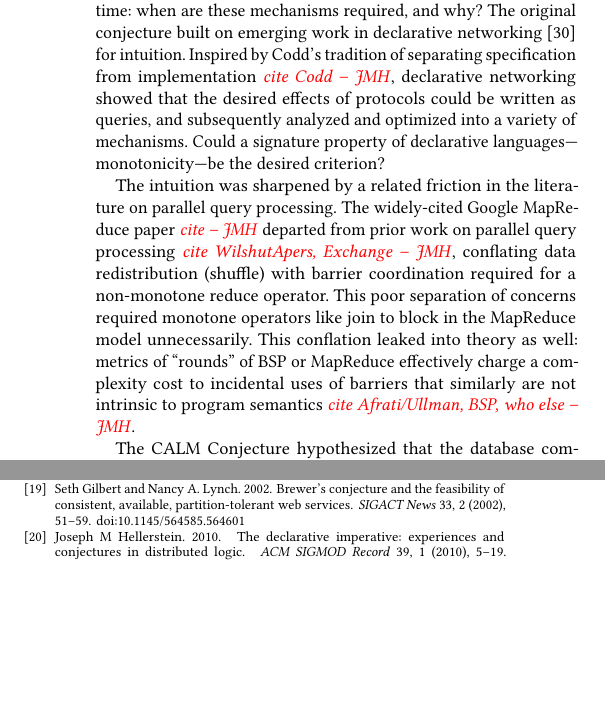
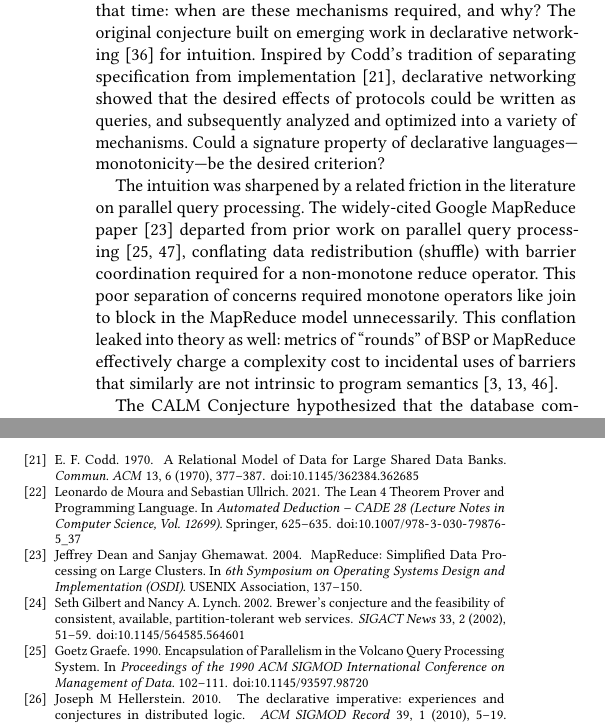
Before and after one commit to jhellerstein/coord-criterion, a LaTeX document (main.tex, which reads references.bib, sections/discussion.tex): two parts of the columns of pages 15 and 30 of 31, joined at a grey line, cut so that both start at the same text, the shorter picture padded with empty space. Compiled offline with pdfLaTeX.

Commit message:
Discussion: fill remaining citations (Codd, MapReduce, Wilschut–Apers, Volcano, BSP, Afrati et al., Beame–Koutris–Suciu, Lean 4)

```diff
--- a/references.bib
+++ b/references.bib
@@ -774,3 +774,25 @@
   year      = {2005},
   doi       = {10.1145/1095810.1095818}
 }
+
+@article{codd1970relational,
+  author  = {E. F. Codd},
+  title   = {A Relational Model of Data for Large Shared Data Banks},
+  journal = {Communications of the ACM},
+  volume  = {13},
+  number  = {6},
+  pages   = {377--387},
+  year    = {1970},
+  doi     = {10.1145/362384.362685}
+}
+
+@inproceedings{dean2004mapreduce,
+  author    = {Jeffrey Dean and Sanjay Ghemawat},
+  title     = {{MapReduce}: Simplified Data Processing on Large Clusters},
+  booktitle = {6th Symposium on Operating Systems Design and Implementation (OSDI)},
+  pages     = {137--150},
+  publisher = {USENIX Association},
+  year      = {2004}
+}
+
+@inproceedings{wilschut1991dataflow,
@@ -776,0 +807,7 @@
+@inproceedings{graefe1990volcano,
+  author    = {Goetz Graefe},
+  title     = {Encapsulation of Parallelism in the {Volcano} Query Processing System},
+  booktitle = {Proceedings of the 1990 ACM SIGMOD International Conference on Management of Data},
+  pages     = {102--111},
+  year      = {1990},
+  doi       = {10.1145/93597.98720}
@@ -776,0 +821,3 @@
+  number  = {8},
+  pages   = {103--111},
+  year    = {1990},
@@ -776,0 +831,2 @@
+  volume  = {6},
+  number  = {4},
@@ -776,0 +838 @@
+@inproceedings{beame2013communication,
@@ -776,0 +847,11 @@
+@inproceedings{demoura2021lean4,
+  author    = {Leonardo de Moura and Sebastian Ullrich},
+  title     = {The {Lean} 4 Theorem Prover and Programming Language},
+  booktitle = {Automated Deduction -- CADE 28},
+  series    = {Lecture Notes in Computer Science},
+  volume    = {12699},
+  pages     = {625--635},
+  publisher = {Springer},
+  year      = {2021},
+  doi       = {10.1007/978-3-030-79876-5_37}
+}
--- a/sections/discussion.tex
+++ b/sections/discussion.tex
@@ -6,22 +6,21 @@ concurrency both within and across machines. The CALM Conjecture addressed a
 question that was still latent at that time: when are these mechanisms required,
 and why? The original conjecture built on emerging work in declarative
 networking~\cite{loo2009declarative} for intuition. Inspired by Codd's tradition of
-separating specification from implementation \jmh{cite Codd}, declarative
+separating specification from implementation~\cite{codd1970relational}, declarative
 networking showed that the desired effects of protocols could be written as
 queries, and subsequently analyzed and optimized into a variety of mechanisms.
 Could a signature property of declarative languages---monotonicity---be the
 desired criterion?
 
 The intuition was sharpened by a related friction in the literature
-on parallel query processing. The widely-cited Google MapReduce paper \jmh{cite}
-departed from prior work on parallel query processing~\jmh{cite WilshutApers,
-Exchange}, conflating data redistribution (shuffle) with barrier coordination
+on parallel query processing. The widely-cited Google MapReduce paper~\cite{dean2004mapreduce}
+departed from prior work on parallel query processing~\cite{wilschut1991dataflow,graefe1990volcano}, conflating data redistribution (shuffle) with barrier coordination
 required for a non-monotone reduce operator. This poor separation of concerns
 required monotone operators like join to block in the MapReduce model
 unnecessarily.  This conflation leaked into theory as well: metrics of
 ``rounds'' of BSP or MapReduce effectively charge a complexity cost to
 incidental uses of barriers that similarly are not intrinsic to program
-semantics \jmh{cite Afrati/Ullman, BSP, who else}.
+semantics~\cite{valiant1990bsp,afrati2013bounds,beame2013communication}.
 
 The CALM Conjecture hypothesized that the database community's more
 judicious use of barriers could be generalized: coordination---of any kind---is
```
Also changed, not shown: references.bib (35 more changed lines), sections/discussion.tex (3 more changed lines).
